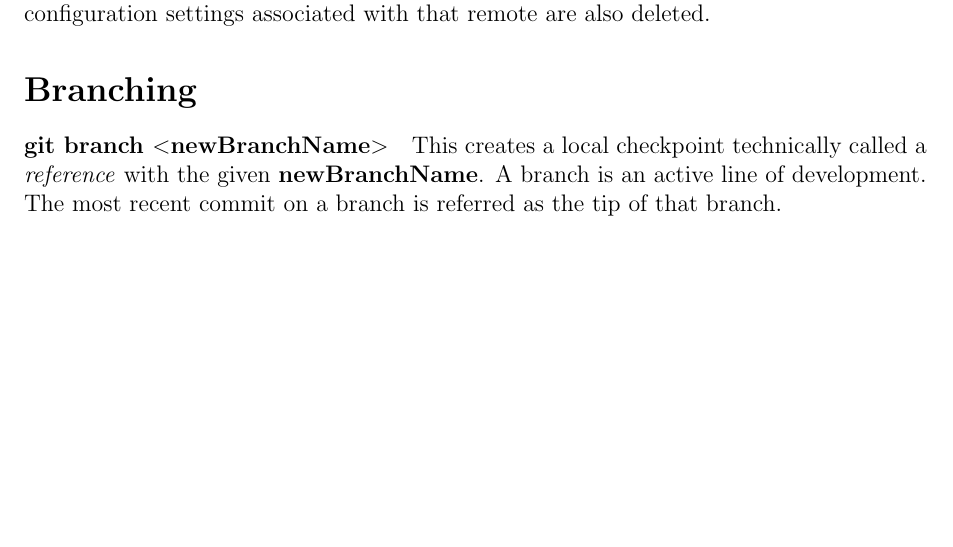
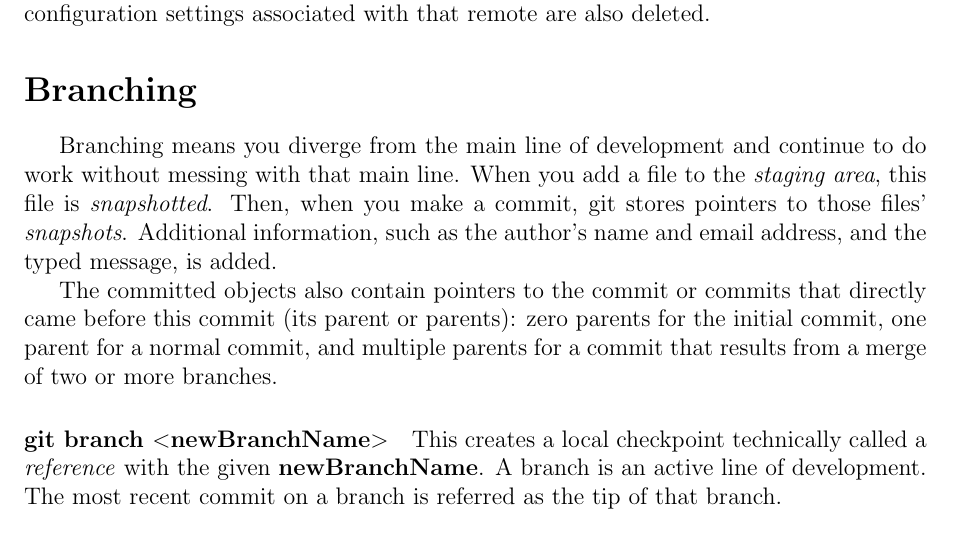
Before and after one commit to PhilCaesar/Understanding-Git, a LaTeX document (GitInfo.tex): part of page 5 of 5, cut so that both start at the same text, the shorter picture padded with empty space. Compiled offline with pdfLaTeX.

Commit message:
Starting branching explanation

```diff
--- a/GitInfo.tex
+++ b/GitInfo.tex
@@ -119,6 +119,11 @@ The first removes all the \verb|.log| files inside the directory \verb|log/| (th
 
 
 \section*{Branching}
+Branching means you diverge from the main line of development and continue to do work without messing with that main line. When you add a file to the \emph{staging area}, this file is \emph{snapshotted}. Then, when you make a commit, git stores pointers to those files' \emph{snapshots}. Additional information, such as the author's name and email address, and the typed message, is added.
+
+The committed objects also contain pointers to the commit or commits that directly came before this commit (its parent or parents): zero parents for the initial commit, one parent for a normal commit, and multiple parents for a commit that results from a merge of two or more branches.
+
+
 
 \paragraph{git branch $<$newBranchName$>$}
 This creates a local checkpoint technically called a \emph{reference} with the given \textbf{newBranchName}. A branch is an active line of development. The most recent commit on a branch is referred as the tip of that branch.
```
